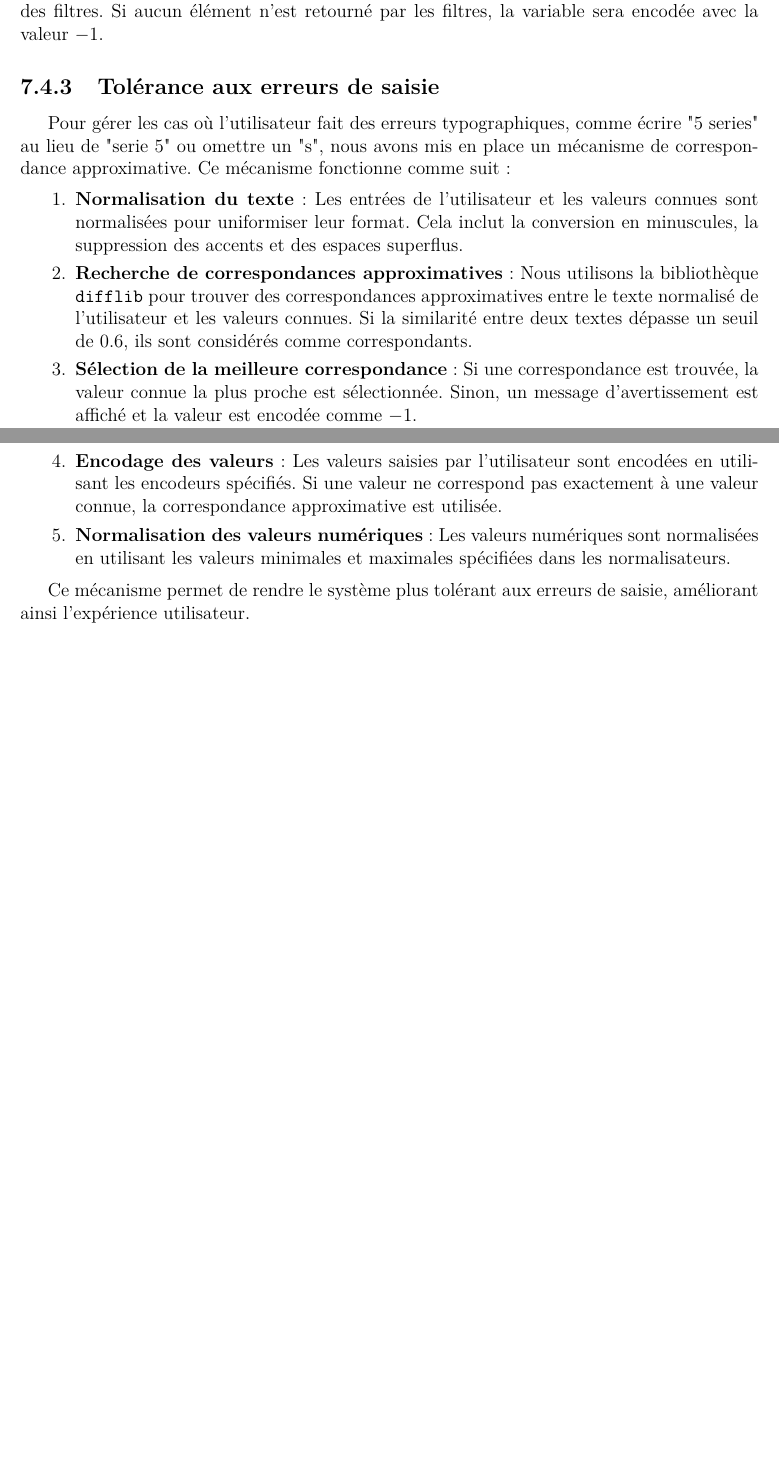
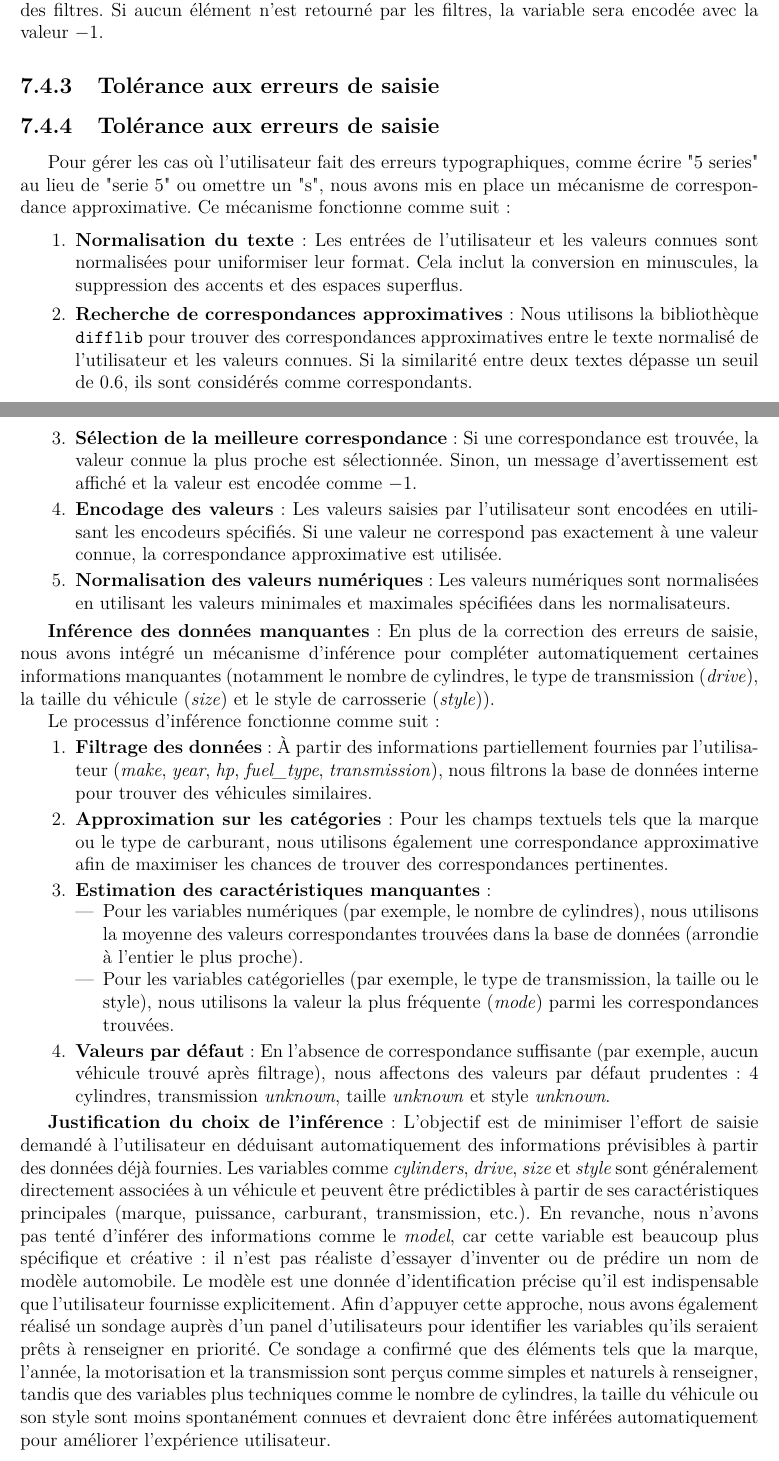
Before and after one commit to Mahokii/PSID_Autopredict, a LaTeX document (data/Rapport_LaTeX/AutoPredict_Rapport.tex): two parts of pages 31 and 32 of 32 before the commit and two parts of pages 31 and 32 of 33 after it, joined at a grey line, cut so that both start at the same text, the shorter picture padded with empty space. Compiled offline with pdfLaTeX.

Commit message:
Justification inférence et ajout de détails
Justification inférence et ajout de détails

```diff
--- a/data/Rapport_LaTeX/AutoPredict_Rapport.tex
+++ b/data/Rapport_LaTeX/AutoPredict_Rapport.tex
@@ -692,6 +692,8 @@ Pour les variables numériques, nous avons utilisé la moyenne des valeurs filtr
 
 \subsection{Tolérance aux erreurs de saisie}
 
+\subsection{Tolérance aux erreurs de saisie}
+
 Pour gérer les cas où l'utilisateur fait des erreurs typographiques, comme écrire "5 series" au lieu de "serie 5" ou omettre un "s", nous avons mis en place un mécanisme de correspondance approximative. Ce mécanisme fonctionne comme suit :
 
 \begin{enumerate}
@@ -702,7 +704,25 @@ Pour gérer les cas où l'utilisateur fait des erreurs typographiques, comme éc
     \item \textbf{Normalisation des valeurs numériques} : Les valeurs numériques sont normalisées en utilisant les valeurs minimales et maximales spécifiées dans les normalisateurs.
 \end{enumerate}
 
-Ce mécanisme permet de rendre le système plus tolérant aux erreurs de saisie, améliorant ainsi l'expérience utilisateur.
+\textbf{Inférence des données manquantes} :
+En plus de la correction des erreurs de saisie, nous avons intégré un mécanisme d'inférence pour compléter automatiquement certaines informations manquantes (notamment le nombre de cylindres, le type de transmission (\textit{drive}), la taille du véhicule (\textit{size}) et le style de carrosserie (\textit{style})).
+
+Le processus d'inférence fonctionne comme suit :
+\begin{enumerate}
+    \item \textbf{Filtrage des données} : À partir des informations partiellement fournies par l'utilisateur (\textit{make}, \textit{year}, \textit{hp}, \textit{fuel\_type}, \textit{transmission}), nous filtrons la base de données interne pour trouver des véhicules similaires.
+    \item \textbf{Approximation sur les catégories} : Pour les champs textuels tels que la marque ou le type de carburant, nous utilisons également une correspondance approximative afin de maximiser les chances de trouver des correspondances pertinentes.
+    \item \textbf{Estimation des caractéristiques manquantes} :
+    \begin{itemize}
+        \item Pour les variables numériques (par exemple, le nombre de cylindres), nous utilisons la moyenne des valeurs correspondantes trouvées dans la base de données (arrondie à l'entier le plus proche).
+        \item Pour les variables catégorielles (par exemple, le type de transmission, la taille ou le style), nous utilisons la valeur la plus fréquente (\textit{mode}) parmi les correspondances trouvées.
+    \end{itemize}
+    \item \textbf{Valeurs par défaut} : En l'absence de correspondance suffisante (par exemple, aucun véhicule trouvé après filtrage), nous affectons des valeurs par défaut prudentes : \(4\) cylindres, transmission \textit{unknown}, taille \textit{unknown} et style \textit{unknown}.
+\end{enumerate}
+
+\textbf{Justification du choix de l'inférence} :
+L'objectif est de minimiser l'effort de saisie demandé à l'utilisateur en déduisant automatiquement des informations prévisibles à partir des données déjà fournies. Les variables comme \textit{cylinders}, \textit{drive}, \textit{size} et \textit{style} sont généralement directement associées à un véhicule et peuvent être prédictibles à partir de ses caractéristiques principales (marque, puissance, carburant, transmission, etc.).
+En revanche, nous n'avons pas tenté d'inférer des informations comme le \textit{model}, car cette variable est beaucoup plus spécifique et créative : il n'est pas réaliste d'essayer d'inventer ou de prédire un nom de modèle automobile. Le modèle est une donnée d'identification précise qu'il est indispensable que l'utilisateur fournisse explicitement.
+Afin d'appuyer cette approche, nous avons également réalisé un sondage auprès d'un panel d'utilisateurs pour identifier les variables qu'ils seraient prêts à renseigner en priorité. Ce sondage a confirmé que des éléments tels que la marque, l'année, la motorisation et la transmission sont perçus comme simples et naturels à renseigner, tandis que des variables plus techniques comme le nombre de cylindres, la taille du véhicule ou son style sont moins spontanément connues et devraient donc être inférées automatiquement pour améliorer l'expérience utilisateur.
 
 \subsection{Affichage des résultats}
 
```
